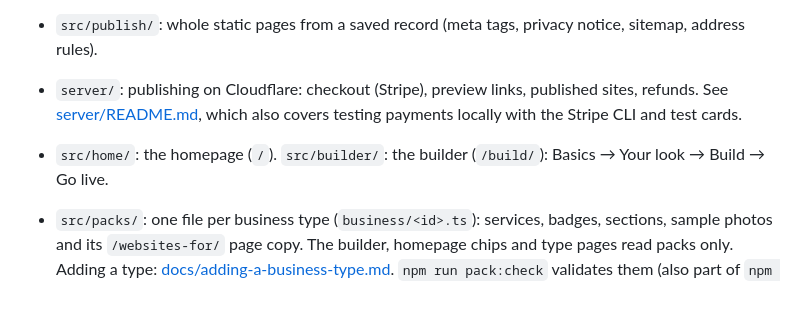
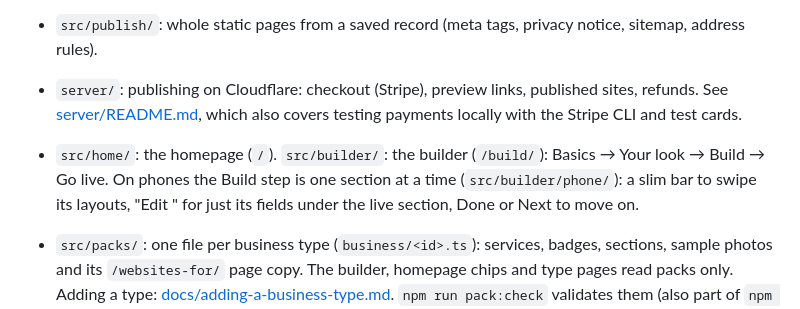
Before and after one commit to rimusta-yoshi/money-machine, a Markdown page: README.md, the part around the change. GitHub-like rendering.

Commit message:
docs: phone build step and pack headlines
Co-Authored-By: Claude Opus 5.5 <noreply@anthropic.com>

```diff
--- a/README.md
+++ b/README.md
@@ -6,7 +6,7 @@ A pay-once website builder for tradespeople. Vite + React + TypeScript.
 - `src/site/`: the site record (`schema.ts`, `parseSite`) and how the builder edits it.
 - `src/publish/`: whole static pages from a saved record (meta tags, privacy notice, sitemap, address rules).
 - `server/`: publishing on Cloudflare: checkout (Stripe), preview links, published sites, refunds. See [server/README.md](server/README.md), which also covers testing payments locally with the Stripe CLI and test cards.
-- `src/home/`: the homepage (`/`). `src/builder/`: the builder (`/build/`): Basics → Your look → Build → Go live.
+- `src/home/`: the homepage (`/`). `src/builder/`: the builder (`/build/`): Basics → Your look → Build → Go live. On phones the Build step is one section at a time (`src/builder/phone/`): a slim bar to swipe its layouts, "Edit <section>" for just its fields under the live section, Done or Next to move on.
 - `src/packs/`: one file per business type (`business/<id>.ts`): services, badges, sections, sample photos and its `/websites-for/` page copy. The builder, homepage chips and type pages read packs only. Adding a type: [docs/adding-a-business-type.md](docs/adding-a-business-type.md). `npm run pack:check` validates them (also part of `npm test`).
 - `src/pages/`: our own static pages, built at build time with no framework: privacy, terms, the hosting guide and FAQ (from `content/*.md`), the `/websites-for/` hub and one page per pack with three examples rendered by the generator (`src/pages/types`, wired up in `vite.pages.ts`), and the 404 page. `npm run pack:images` makes the example screenshots, link-preview images and favicons into `public/`; `npm run page-shots -- /websites-for/plumbers/` saves phone and desktop screenshots.
 - `src/brand/`: Local Blocks' own name, domain and email (`config.ts`, the one place they're set), tokens and logo, from [reference/design-handoff](reference/design-handoff/BRAND.md). Never used by customer sites.
```
Also changed, not shown: docs/adding-a-business-type.md (+2 -1 lines).
